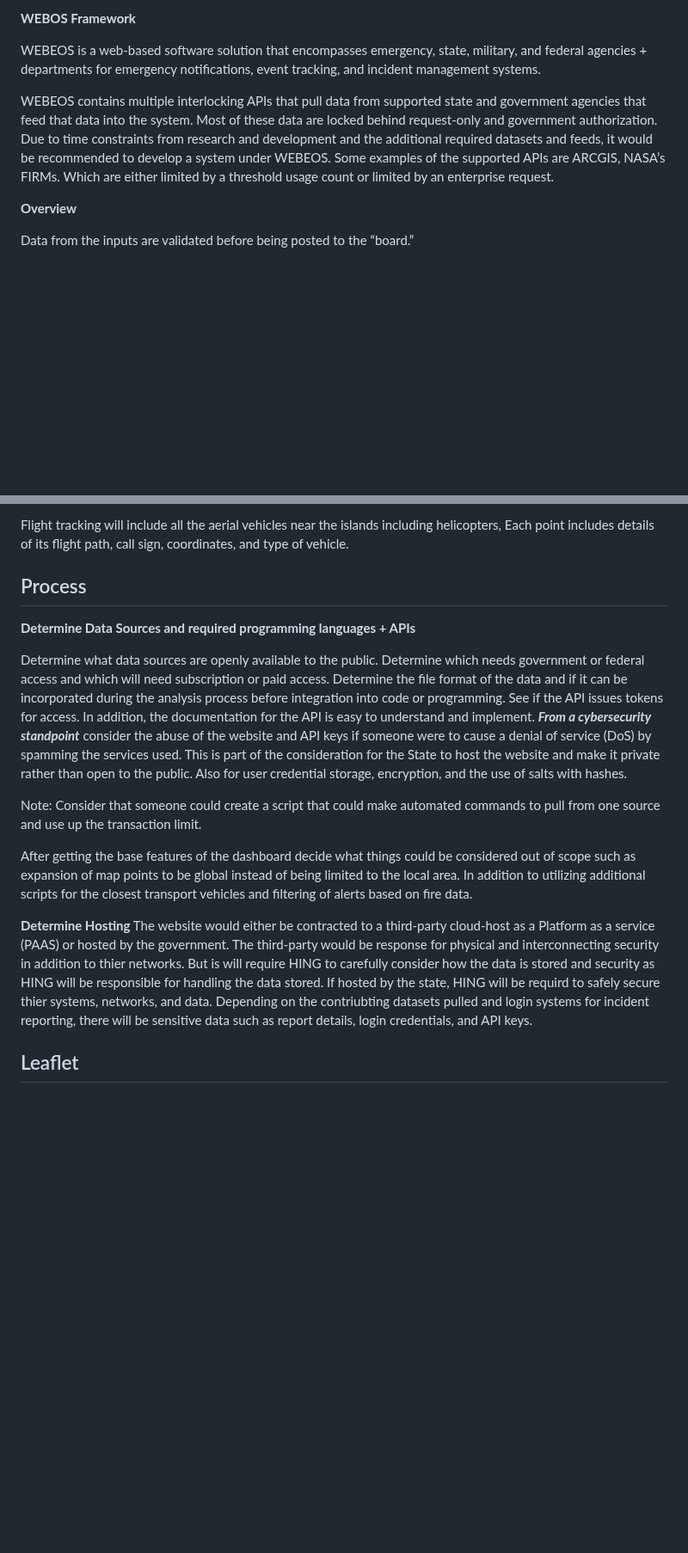
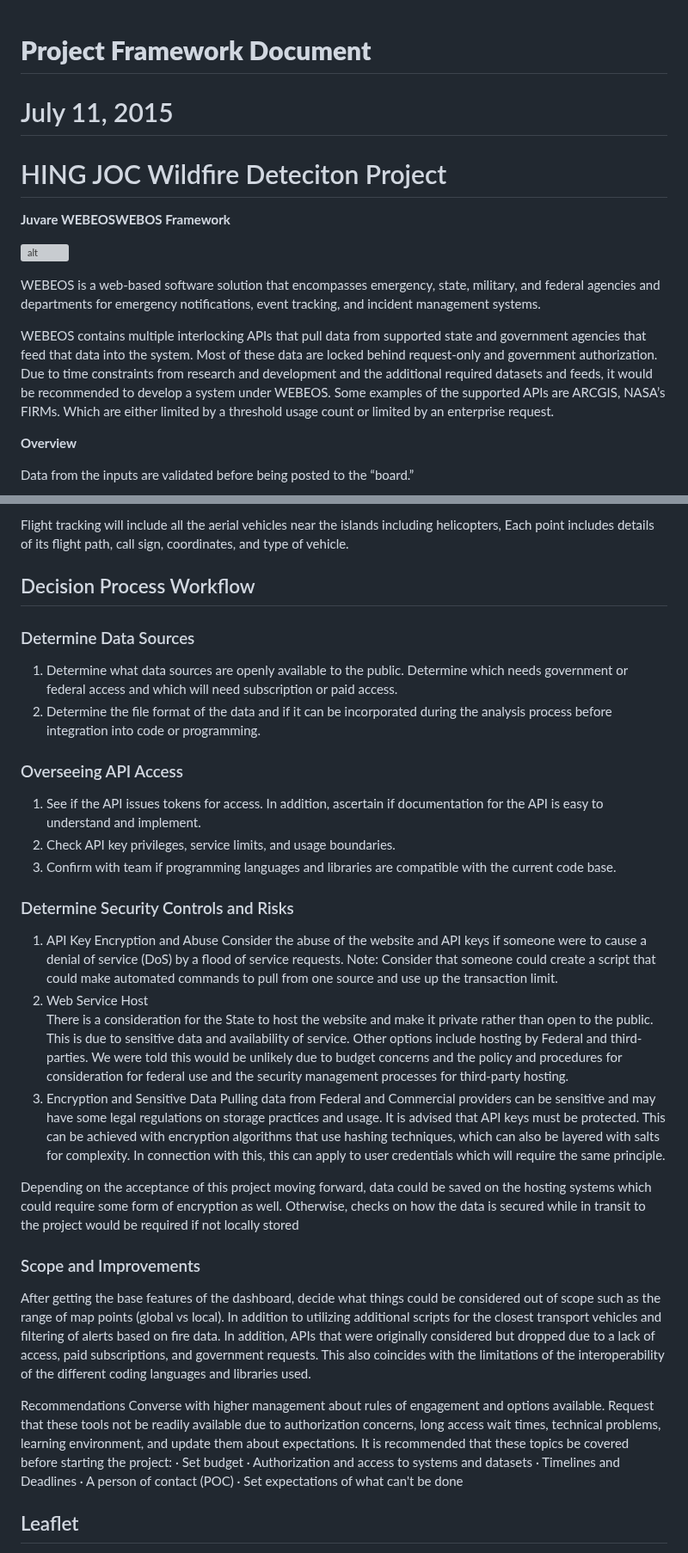
Before and after one commit to hingfirewatch/P3I-HING, a Markdown page: docs/Project Framework.md, 2 parts joined by grey strips. Shown at 86% size. Drawn GitHub-style; blank space fills up the shorter version; grey boxes are pictures that could not be loaded.

```diff
--- a/docs/Project Framework.md
+++ b/docs/Project Framework.md
@@ -1,8 +1,25 @@
-**WEBOS Framework**
 
-WEBEOS is a web-based software solution that encompasses emergency, state, military, and federal agencies + departments for emergency notifications, event tracking, and incident management systems.
+
+# **Project Framework Document**
+
+# July 11, 2015
+
+# HING JOC Wildfire Deteciton Project
+
+
+
+
+
+
+
+**Juvare WEBEOSWEBOS Framework**
+
+![alt](https://www.rothschildandco.com/en/five-arrows/corporate-private-equity/portfolio/juvare/)
+
+WEBEOS is a web-based software solution that encompasses emergency, state, military, and federal agencies and departments for emergency notifications, event tracking, and incident management systems.
 
 WEBEOS contains multiple interlocking APIs that pull data from supported state and government agencies that feed that data into the system. Most of these data are locked behind request-only and government authorization. Due to time constraints from research and development and the additional required datasets and feeds, it would be recommended to develop a system under WEBEOS. Some examples of the supported APIs are ARCGIS, NASA’s FIRMs. Which are either limited by a threshold usage count or limited by an enterprise request.
+
 
 
 **Overview**
@@ -53,21 +62,40 @@ Flight tracking will include all the aerial vehicles near the islands including
 
 
 
-## Process
+## Decision Process Workflow
+### Determine Data Sources
+1.	Determine what data sources are openly available to the public. Determine which needs government or federal access and which will need subscription or paid access.
+2.	Determine the file format of the data and if it can be incorporated during the analysis process before integration into code or programming.
 
-**Determine Data Sources and required programming languages + APIs**
+### Overseeing API Access
+1.	See if the API issues tokens for access. In addition, ascertain if documentation for the API is easy to understand and implement.
+2.	Check API key privileges, service limits, and usage boundaries.
+3.	Confirm with team if programming languages and libraries are compatible with the current code base.
 
-Determine what data sources are openly available to the public. Determine which needs government or federal access and which will need subscription or paid access.
-Determine the file format of the data and if it can be incorporated during the analysis process before integration into code or programming.
-See if the API issues tokens for access. In addition, the documentation for the API is easy to understand and implement.
-***From a cybersecurity standpoint*** consider the abuse of the website and API keys if someone were to cause a denial of service (DoS) by spamming the services used. This is part of the consideration for the State to host the website and make it private rather than open to the public. Also for user credential storage, encryption, and the use of salts with hashes.
+### Determine Security Controls and Risks
+1.	API Key Encryption and Abuse
+Consider the abuse of the website and API keys if someone were to cause a denial of service (DoS) by a flood of service requests.
+Note: Consider that someone could create a script that could make automated commands to pull from one source and use up the transaction limit.
+2.  Web Service Host
+There is a consideration for the State to host the website and make it private rather than open to the public. This is due to sensitive data and availability of service.
+Other options include hosting by Federal and third-parties. We were told this would be unlikely due to budget concerns and the policy and procedures for consideration for federal use and the security management processes for third-party hosting.
+3. Encryption and Sensitive Data
+Pulling data from Federal and Commercial providers can be sensitive and may have some legal regulations on storage practices and usage. It is advised that API keys must be protected. This can be achieved with encryption algorithms that use hashing techniques, which can also be layered with salts for complexity. In connection with this, this can apply to user credentials which will require the same principle.
 
-Note: Consider that someone could create a script that could make automated commands to pull from one source and use up the transaction limit.
+Depending on the acceptance of this project moving forward, data could be saved on the hosting systems which could require some form of encryption as well. Otherwise, checks on how the data is secured while in transit to the project would be required if not locally stored
 
-After getting the base features of the dashboard decide what things could be considered out of scope such as expansion of map points to be global instead of being limited to the local area. In addition to utilizing additional scripts for the closest transport vehicles and filtering of alerts based on fire data.
+### Scope and Improvements
+After getting the base features of the dashboard, decide what things could be considered out of scope such as the range of map points (global vs local). In addition to utilizing additional scripts for the closest transport vehicles and filtering of alerts based on fire data. In addition, APIs that were originally considered but dropped due to a lack of access, paid subscriptions, and government requests. This also coincides with the limitations of the interoperability of the different coding languages and libraries used.
 
-**Determine Hosting**
-The website would either be contracted to a third-party cloud-host as a Platform as a service (PAAS) or hosted by the government. The third-party would be response for physical and interconnecting security in addition to thier networks. But is will require HING to carefully consider how the data is stored and security as HING will be responsible for handling the data stored. If hosted by the state, HING will be requird to safely secure thier systems, networks, and data. Depending on the contriubting datasets pulled and login systems for incident reporting, there will be sensitive data such as report details, login credentials, and API keys.
+Recommendations
+ Converse with higher management about rules of engagement and options available. Request that these tools not be readily available due to authorization concerns, long access wait times, technical problems, learning environment, and update them about expectations.
+It is recommended that these topics be covered before starting the project:
+·	Set budget
+·	Authorization and access to systems and datasets
+·	Timelines and Deadlines
+·	A person of contact (POC)
+·	Set expectations of what can't be done
+
 
 ## Leaflet
 
```
Also changed, not shown: other parts of docs/Project Framework.md (+11 -8 lines).
